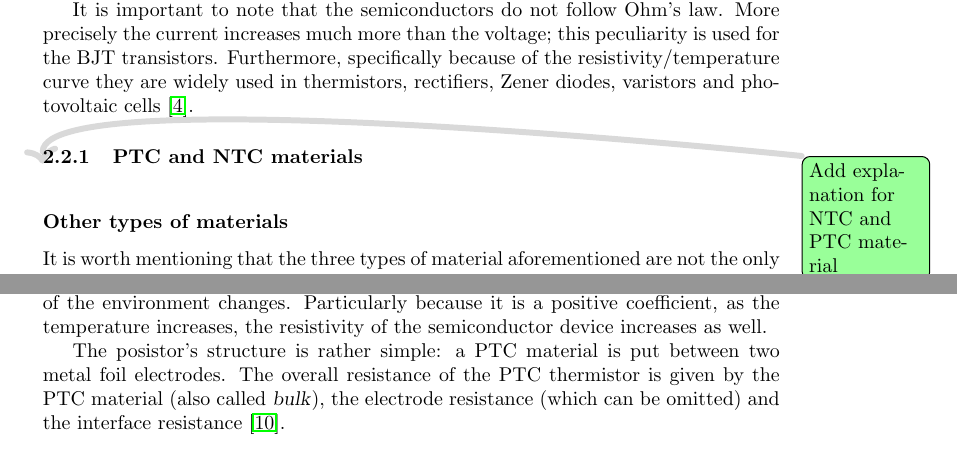
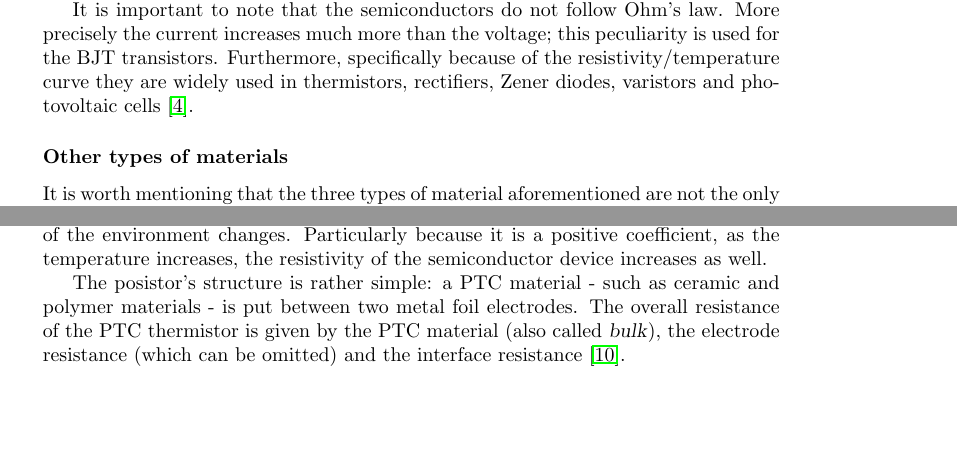
Before and after one commit to imAlessas/thermistor-research, a LaTeX document (src/main.tex, which reads src/chapters/PTC-type.tex, src/chapters/background.tex): two parts of pages 4 and 5 of 12, joined at a grey line, cut so that both start at the same text, the shorter picture padded with empty space. Compiled offline with pdfLaTeX.

Commit message:
minor changes

```diff
--- a/src/chapters/PTC-type.tex
+++ b/src/chapters/PTC-type.tex
@@ -1,7 +1,7 @@
 \vspace{30px}\section{PTC thermistors}
 As aforementioned, a positive temperature coefficient thermistor (also called \textbf{posistor}) is a thermally sensitive resistor that varies its resistivity as the temperature of the environment changes. Particularly because it is a positive coefficient, as the temperature increases, the resistivity of the semiconductor device increases as well.
 
-The posistor's structure is rather simple: a PTC material is put between two metal foil electrodes. The overall resistance of the PTC thermistor is given by the PTC material (also called \textsl{bulk}), the electrode resistance (which can be omitted) and the interface resistance \cite{Tang2023}.
+The posistor's structure is rather simple: a PTC material - such as ceramic and polymer materials - is put between two metal foil electrodes. The overall resistance of the PTC thermistor is given by the PTC material (also called \textsl{bulk}), the electrode resistance (which can be omitted) and the interface resistance \cite{Tang2023}.
 
 \subsection{Charateristics}
 One of the most important properties of the PTC thermistor is the characteristic curve between the \textbf{resistance} $R$ and the \textbf{temperature} $T$, which has to be converted from Celsius (or Fahrenheit) to Kelvin. Its curve is a positive exponential graph that respects the following equation \cite{Saburi196353}\cite{jones2010biomedical}:
--- a/src/chapters/background.tex
+++ b/src/chapters/background.tex
@@ -31,8 +31,6 @@ Other than conductors and dielectric elements there are other types of materials
 
 It is important to note that the semiconductors do not follow Ohm's law. More precisely the current increases much more than the voltage; this peculiarity is used for the BJT transistors. Furthermore, specifically because of the resistivity/temperature curve they are widely used in thermistors, rectifiers, Zener diodes, varistors and photovoltaic cells \cite{Gupta20163}.
 
-\subsubsection{PTC and NTC materials}
-\todo{Add explanation for NTC and PTC material}
 
 \subsubsection*{Other types of materials}
 It is worth mentioning that the three types of material aforementioned are not the only ones. The \textsl{superconductors} are materials whose electrical resistivity reaches almost zero when the temperature is greatly below zero Celsius. These materials are usually metals or ceramics \cite{Gupta20163}.
```
Also changed, not shown: src/chapters/background.tex (1 more changed lines).
